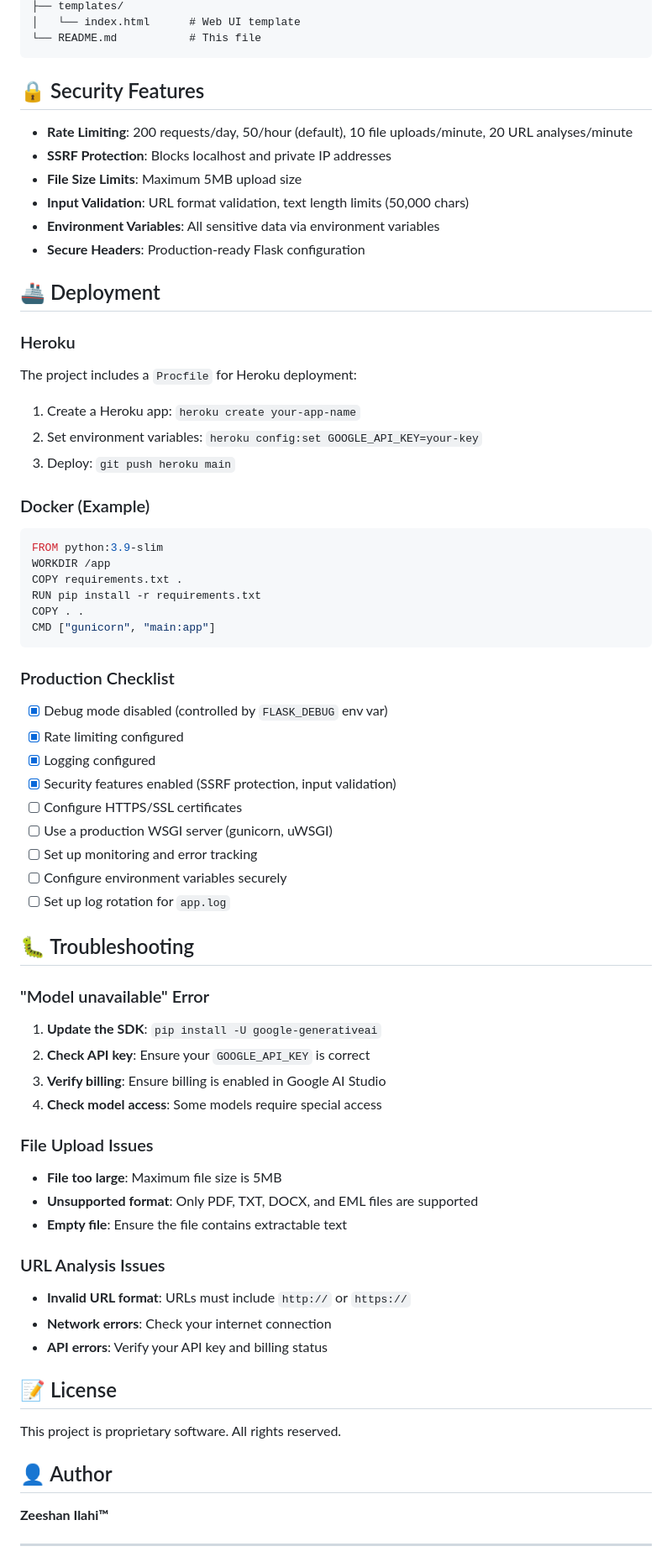
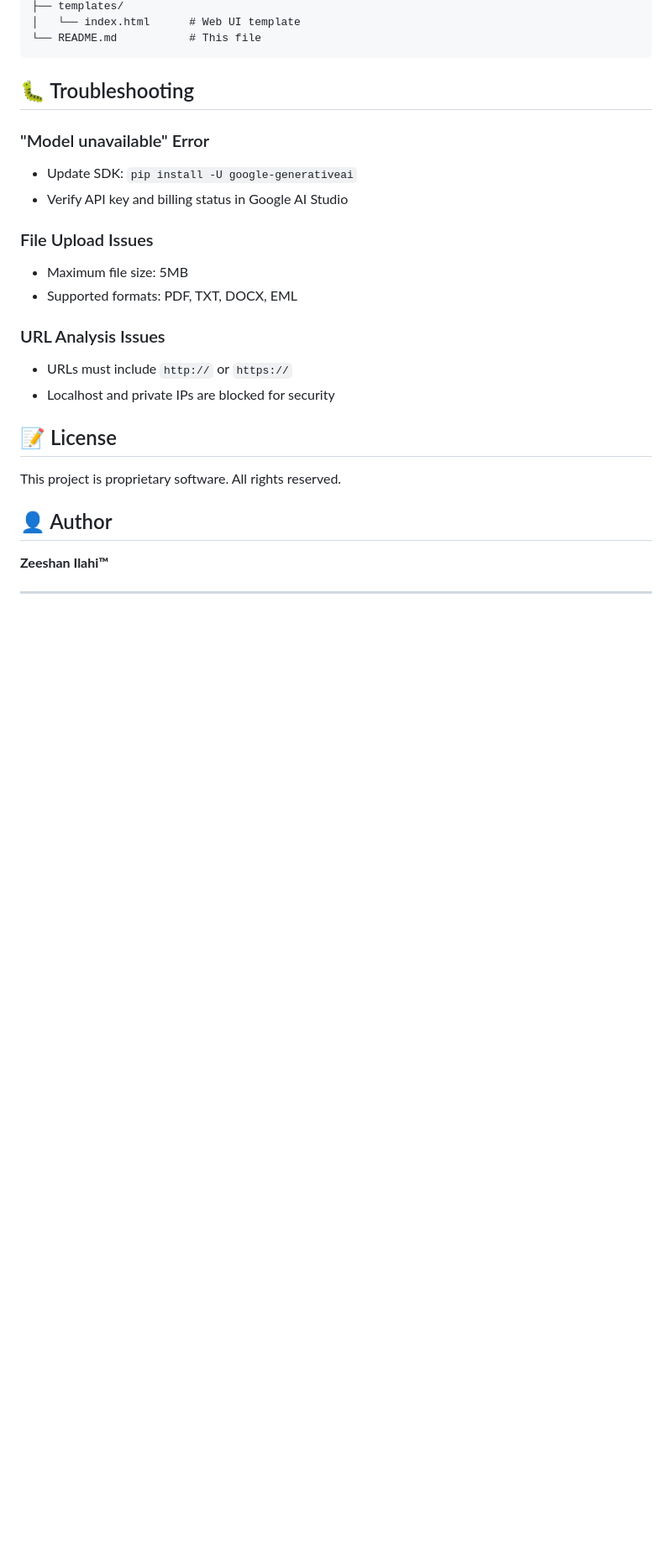
Before and after one commit to zeeshani26/Phishing-Detection-App, a Markdown page: README.md, the part around one of its changes. Shown at 84% size. Drawn GitHub-style; blank space fills up the shorter version.

````diff
--- a/README.md
+++ b/README.md
@@ -145,68 +127,19 @@ Phishing-Detection-App/
 └── README.md           # This file
 ```
 
-## 🔒 Security Features
-
-- **Rate Limiting**: 200 requests/day, 50/hour (default), 10 file uploads/minute, 20 URL analyses/minute
-- **SSRF Protection**: Blocks localhost and private IP addresses
-- **File Size Limits**: Maximum 5MB upload size
-- **Input Validation**: URL format validation, text length limits (50,000 chars)
-- **Environment Variables**: All sensitive data via environment variables
-- **Secure Headers**: Production-ready Flask configuration
-
-## 🚢 Deployment
-
-### Heroku
-
-The project includes a `Procfile` for Heroku deployment:
-
-1. Create a Heroku app: `heroku create your-app-name`
-2. Set environment variables: `heroku config:set GOOGLE_API_KEY=your-key`
-3. Deploy: `git push heroku main`
-
-### Docker (Example)
-
-```dockerfile
-FROM python:3.9-slim
-WORKDIR /app
-COPY requirements.txt .
-RUN pip install -r requirements.txt
-COPY . .
-CMD ["gunicorn", "main:app"]
-```
-
-### Production Checklist
-
-- [x] Debug mode disabled (controlled by `FLASK_DEBUG` env var)
-- [x] Rate limiting configured
-- [x] Logging configured
-- [x] Security features enabled (SSRF protection, input validation)
-- [ ] Configure HTTPS/SSL certificates
-- [ ] Use a production WSGI server (gunicorn, uWSGI)
-- [ ] Set up monitoring and error tracking
-- [ ] Configure environment variables securely
-- [ ] Set up log rotation for `app.log`
-
 ## 🐛 Troubleshooting
 
 ### "Model unavailable" Error
-
-1. **Update the SDK**: `pip install -U google-generativeai`
-2. **Check API key**: Ensure your `GOOGLE_API_KEY` is correct
-3. **Verify billing**: Ensure billing is enabled in Google AI Studio
-4. **Check model access**: Some models require special access
+- Update SDK: `pip install -U google-generativeai`
+- Verify API key and billing status in Google AI Studio
 
 ### File Upload Issues
-
-- **File too large**: Maximum file size is 5MB
-- **Unsupported format**: Only PDF, TXT, DOCX, and EML files are supported
-- **Empty file**: Ensure the file contains extractable text
+- Maximum file size: 5MB
+- Supported formats: PDF, TXT, DOCX, EML
 
 ### URL Analysis Issues
-
-- **Invalid URL format**: URLs must include `http://` or `https://`
-- **Network errors**: Check your internet connection
-- **API errors**: Verify your API key and billing status
+- URLs must include `http://` or `https://`
+- Localhost and private IPs are blocked for security
 
 ## 📝 License
 
````
Also changed, not shown: other parts of README.md (+75 -93 lines).
